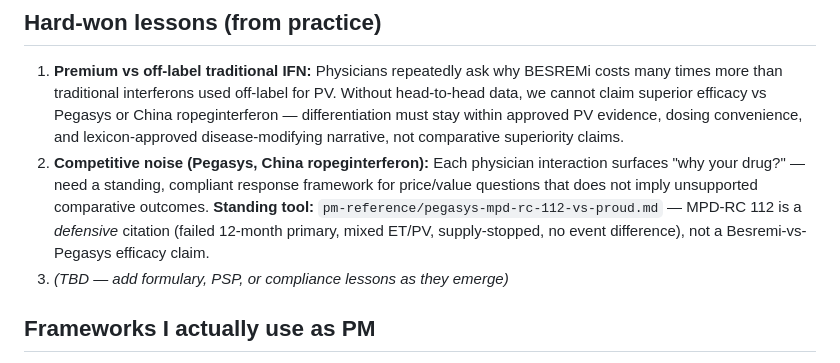
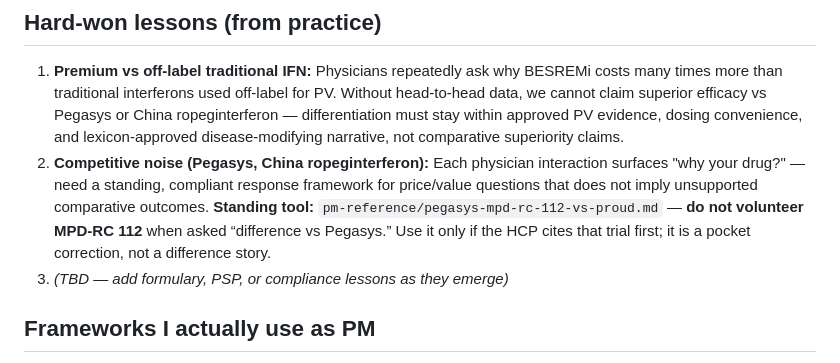
Before and after one commit to jackiechow4567-arch/Consultant-agents, a Markdown page: industry/role-pm.md, the part around the change. Drawn GitHub-style.

```diff
--- a/industry/role-pm.md
+++ b/industry/role-pm.md
@@ -118,7 +118,7 @@
 ## Hard-won lessons (from practice)
 
 1. **Premium vs off-label traditional IFN:** Physicians repeatedly ask why BESREMi costs many times more than traditional interferons used off-label for PV. Without head-to-head data, we cannot claim superior efficacy vs Pegasys or China ropeginterferon — differentiation must stay within approved PV evidence, dosing convenience, and lexicon-approved disease-modifying narrative, not comparative superiority claims.
-2. **Competitive noise (Pegasys, China ropeginterferon):** Each physician interaction surfaces "why your drug?" — need a standing, compliant response framework for price/value questions that does not imply unsupported comparative outcomes. **Standing tool:** `pm-reference/pegasys-mpd-rc-112-vs-proud.md` — MPD-RC 112 is a *defensive* citation (failed 12-month primary, mixed ET/PV, supply-stopped, no event difference), not a Besremi-vs-Pegasys efficacy claim.
+2. **Competitive noise (Pegasys, China ropeginterferon):** Each physician interaction surfaces "why your drug?" — need a standing, compliant response framework for price/value questions that does not imply unsupported comparative outcomes. **Standing tool:** `pm-reference/pegasys-mpd-rc-112-vs-proud.md` — **do not volunteer MPD-RC 112** when asked “difference vs Pegasys.” Use it only if the HCP cites that trial first; it is a pocket correction, not a difference story.
 3. *(TBD — add formulary, PSP, or compliance lessons as they emerge)*
 
 ## Frameworks I actually use as PM
```
Also changed, not shown: industry/pm-reference/pegasys-mpd-rc-112-vs-proud.md (+11 -3 lines).
